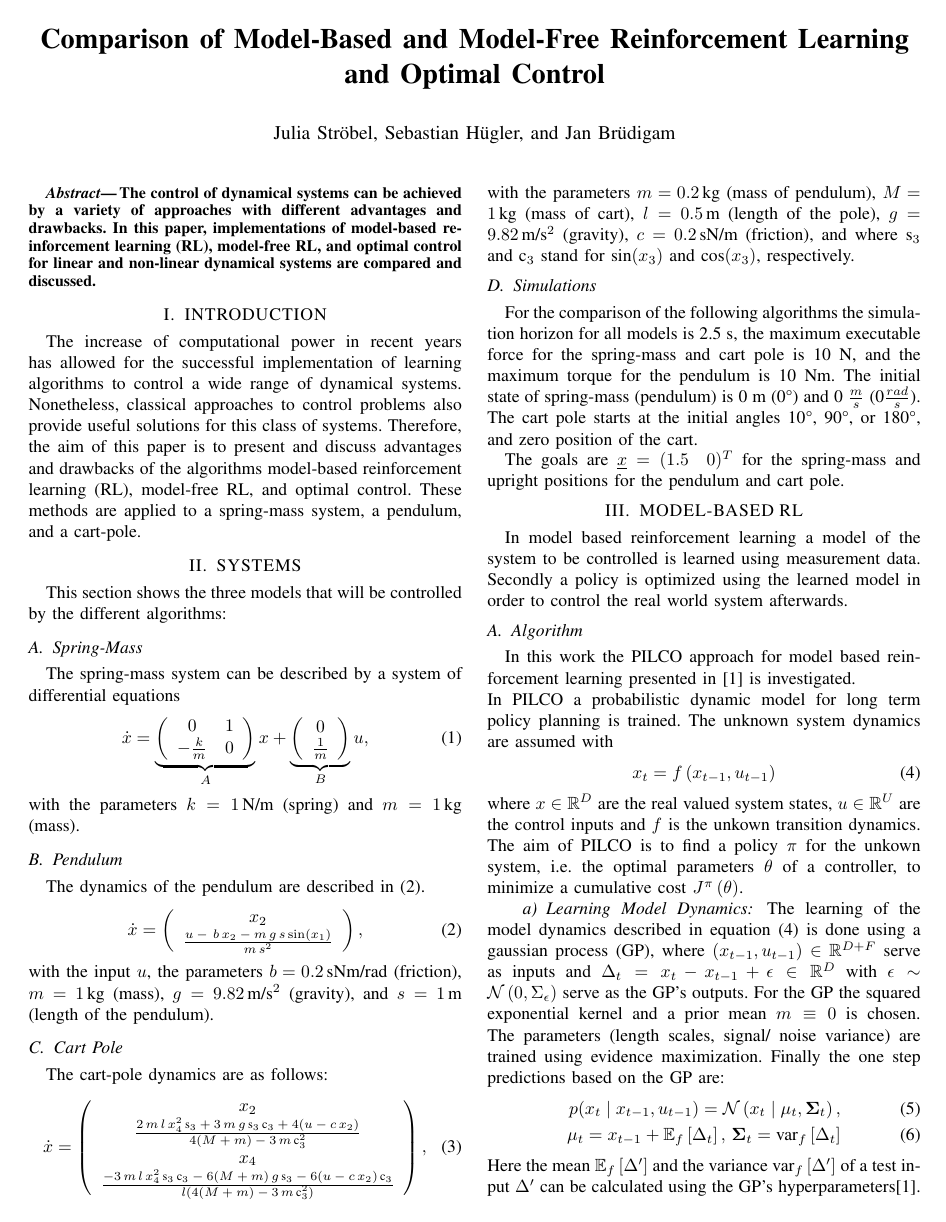
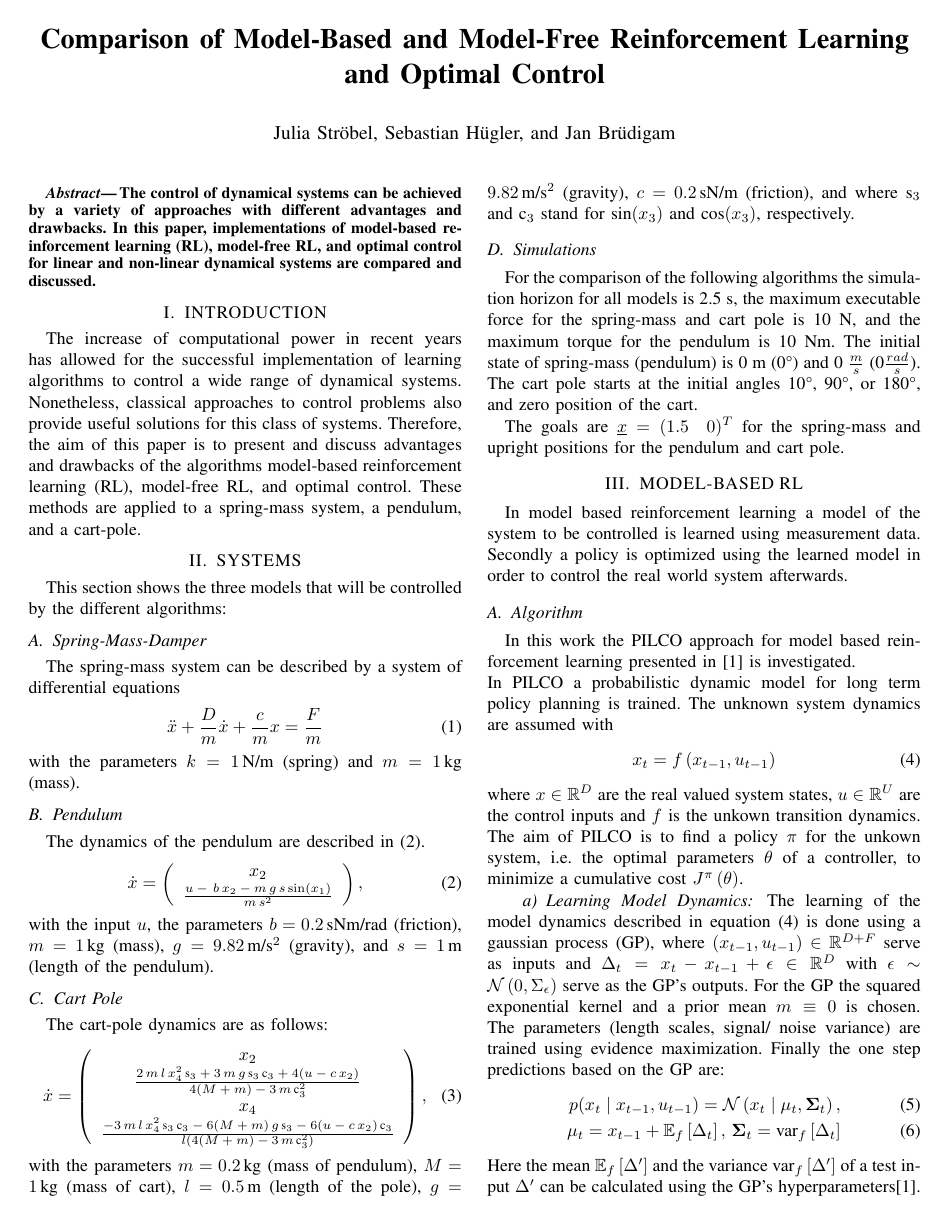
Before and after one commit to sebastianhuegler/RL_1819, a LaTeX paper (doc/ieeeconf/root.tex): page 1 of 5. Compiled offline with pdfLaTeX.

Commit message:
DGL mass spring damper

```diff
--- a/doc/ieeeconf/root.tex
+++ b/doc/ieeeconf/root.tex
@@ -63,19 +63,22 @@ The increase of computational power in recent years has allowed for the successf
 useful solutions for this class of systems. Therefore, the aim of this paper is to present and discuss advantages and drawbacks of the algorithms model-based reinforcement learning (RL), model-free RL, and optimal control. These methods are applied to a spring-mass system, a pendulum, and a cart-pole.
 \section{SYSTEMS}
 This section shows the three models that will be controlled by the different algorithms:
-\subsection{Spring-Mass}
+\subsection{Spring-Mass-Damper}
 The spring-mass system can be described by a system of differential equations
-\begin{equation}\label{eqn:JanSMsys}
-	\dot{x}=
-	\underbrace{
-		\left( {\begin{array}{cc}
-			0 &1\\
-			-\frac{k}{m} &0\end{array} } \right)}_{A}x +
-	\underbrace{
-		\left( {\begin{array}{cc}
-		0\\
-		\frac{1}{m}\end{array} } \right)}_{B}u,
+\begin{equation}
+\ddot{x}+\frac{D}{m}\dot{x}+\frac{c}{m}x=\frac{F}{m}
 \end{equation}
+%\begin{equation}\label{eqn:JanSMsys}
+%	\dot{x}=
+%	\underbrace{
+%		\left( {\begin{array}{cc}
+%			0 &1\\
+%			-\frac{k}{m} &0\end{array} } \right)}_{A}x +
+%	\underbrace{
+%		\left( {\begin{array}{cc}
+%		0\\
+%		\frac{1}{m}\end{array} } \right)}_{B}u,
+%\end{equation}
 with the parameters $k=1$\,N/m (spring) and $m=1$\,kg (mass).
 \subsection{Pendulum}
 The dynamics of the pendulum are described in (\ref{eqn:JanPsys}).
```
Also changed, not shown: doc/ieeeconf/root.pdf.
